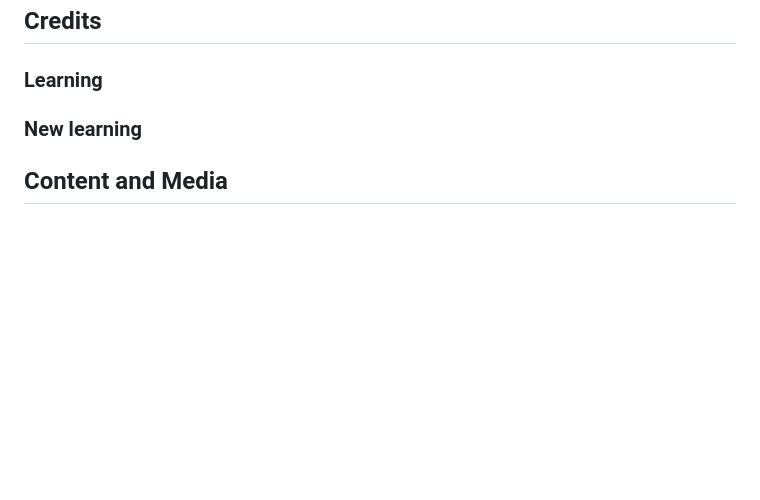
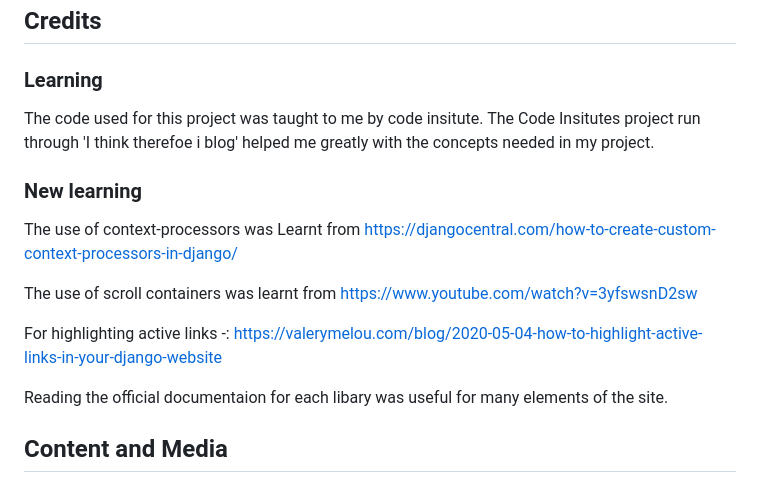
Before and after one commit to DavidDock/works-of-wes-anderson, a Markdown page: README.md, the part around the change. Rendered like a GitHub page; blank space fills up the shorter version.

Commit message:
add readme content

```diff
--- a/README.md
+++ b/README.md
@@ -222,6 +222,16 @@ Please refer to [TESTING.MD](TESTING.md)
 
 ### Learning
 
+The code used for this project was taught to me by code insitute. The Code Insitutes project run through 'I think therefoe i blog' helped me greatly with the concepts needed in my project.
+
 ### New learning
 
+The use of context-processors was Learnt from https://djangocentral.com/how-to-create-custom-context-processors-in-django/
+
+The use of scroll containers was learnt from <https://www.youtube.com/watch?v=3yfswsnD2sw>
+
+For highlighting active links -: https://valerymelou.com/blog/2020-05-04-how-to-highlight-active-links-in-your-django-website
+
+Reading the official documentaion for each libary was useful for many elements of the site.
+
 ## Content and Media
```
Also changed, not shown: TESTING.md (+74 -4 lines).
